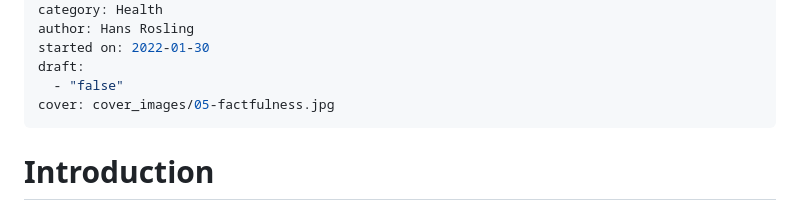
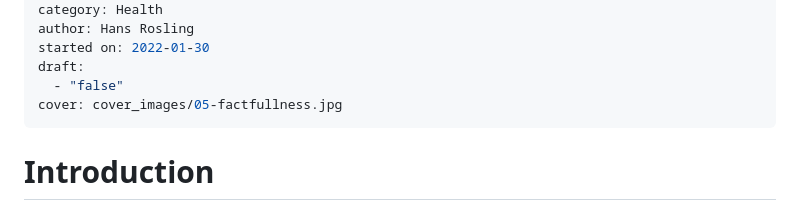
Before and after one commit to dheepakg/vault, a Markdown page: content/books/Factfulness Ten Reasons We're Wrong About The World - And Why Things Are Better Than You Think.md, the part around the change. Rendered like a GitHub page.

Commit message:
Fix cover image filename for "Factfulness" book

```diff
--- a/content/books/Factfulness Ten Reasons We're Wrong About The World - And Why Things Are Better Than You Think.md
+++ b/content/books/Factfulness Ten Reasons We're Wrong About The World - And Why Things Are Better Than You Think.md
@@ -9,7 +9,7 @@ author: Hans Rosling
 started on: 2022-01-30
 draft:
   - "false"
-cover: cover_images/05-factfulness.jpg
+cover: cover_images/05-factfullness.jpg
 ---
 
 
```
